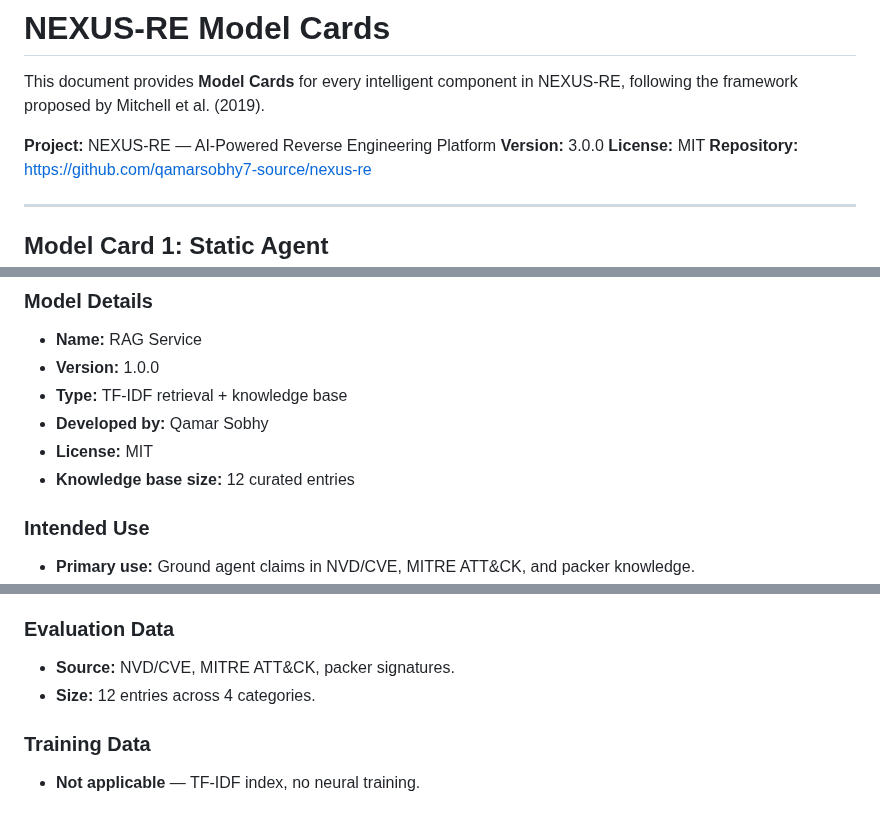
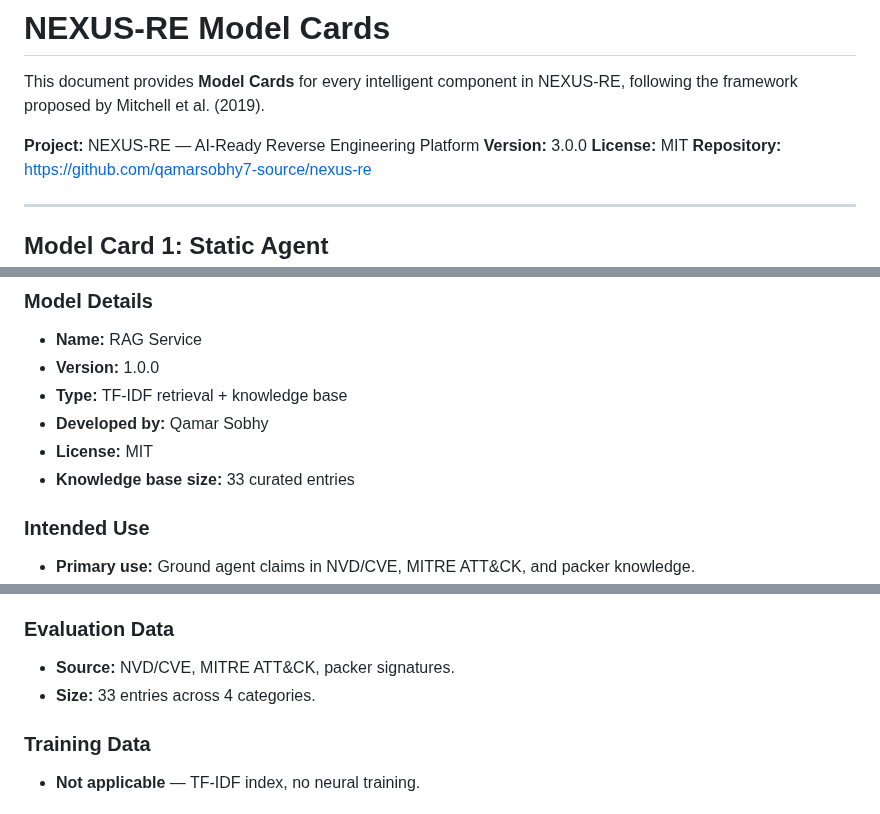
Before and after one commit to qamarsobhy7-source/nexus-re, a Markdown page: MODEL_CARDS.md, 3 parts joined by grey strips. Drawn GitHub-style.

Commit message:
Fix: accurate numbers and branding in MODEL_CARDS.md

```diff
--- a/MODEL_CARDS.md
+++ b/MODEL_CARDS.md
@@ -2,7 +2,7 @@
 
 This document provides **Model Cards** for every intelligent component in NEXUS-RE, following the framework proposed by Mitchell et al. (2019).
 
-**Project:** NEXUS-RE — AI-Powered Reverse Engineering Platform
+**Project:** NEXUS-RE — AI-Ready Reverse Engineering Platform
 **Version:** 3.0.0
 **License:** MIT
 **Repository:** https://github.com/qamarsobhy7-source/nexus-re
@@ -209,7 +209,7 @@ This document provides **Model Cards** for every intelligent component in NEXUS-
 - **Type:** TF-IDF retrieval + knowledge base
 - **Developed by:** Qamar Sobhy
 - **License:** MIT
-- **Knowledge base size:** 12 curated entries
+- **Knowledge base size:** 33 curated entries
 
 ### Intended Use
 - **Primary use:** Ground agent claims in NVD/CVE, MITRE ATT&CK, and packer knowledge.
@@ -231,7 +231,7 @@ This document provides **Model Cards** for every intelligent component in NEXUS-
 
 ### Evaluation Data
 - **Source:** NVD/CVE, MITRE ATT&CK, packer signatures.
-- **Size:** 12 entries across 4 categories.
+- **Size:** 33 entries across 4 categories.
 
 ### Training Data
 - **Not applicable** — TF-IDF index, no neural training.
```
Also changed, not shown: other parts of MODEL_CARDS.md (+4 -4 lines).
